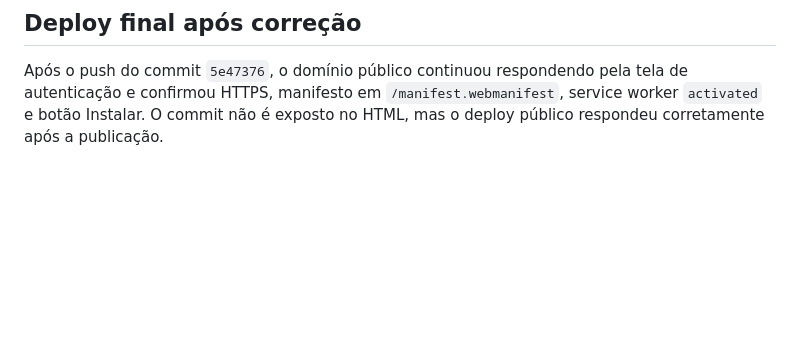
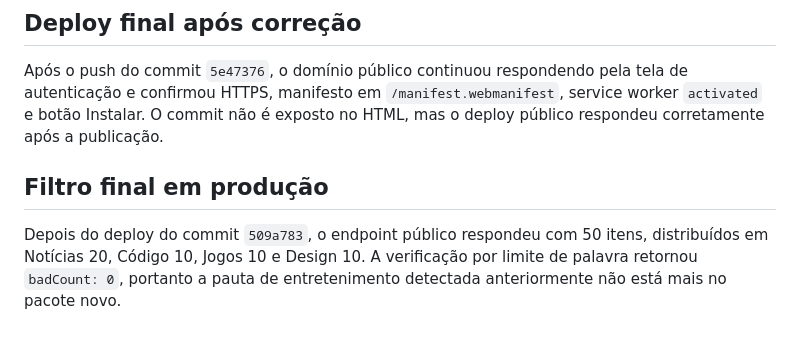
Before and after one commit to jeanvicen/klipza.zzz, a Markdown page: docs/audit-report.md, the part around the change. Drawn GitHub-style; blank space fills up the shorter version.

Commit message:
docs: record final interface and deployment audit

```diff
--- a/docs/audit-report.md
+++ b/docs/audit-report.md
@@ -57,3 +57,7 @@ Depois de retornar ao web.klip, a categoria Código mostrou 14 itens exclusivame
 ## Deploy final após correção
 
 Após o push do commit `5e47376`, o domínio público continuou respondendo pela tela de autenticação e confirmou HTTPS, manifesto em `/manifest.webmanifest`, service worker `activated` e botão Instalar. O commit não é exposto no HTML, mas o deploy público respondeu corretamente após a publicação.
+
+## Filtro final em produção
+
+Depois do deploy do commit `509a783`, o endpoint público respondeu com 50 itens, distribuídos em Notícias 20, Código 10, Jogos 10 e Design 10. A verificação por limite de palavra retornou `badCount: 0`, portanto a pauta de entretenimento detectada anteriormente não está mais no pacote novo.
```
